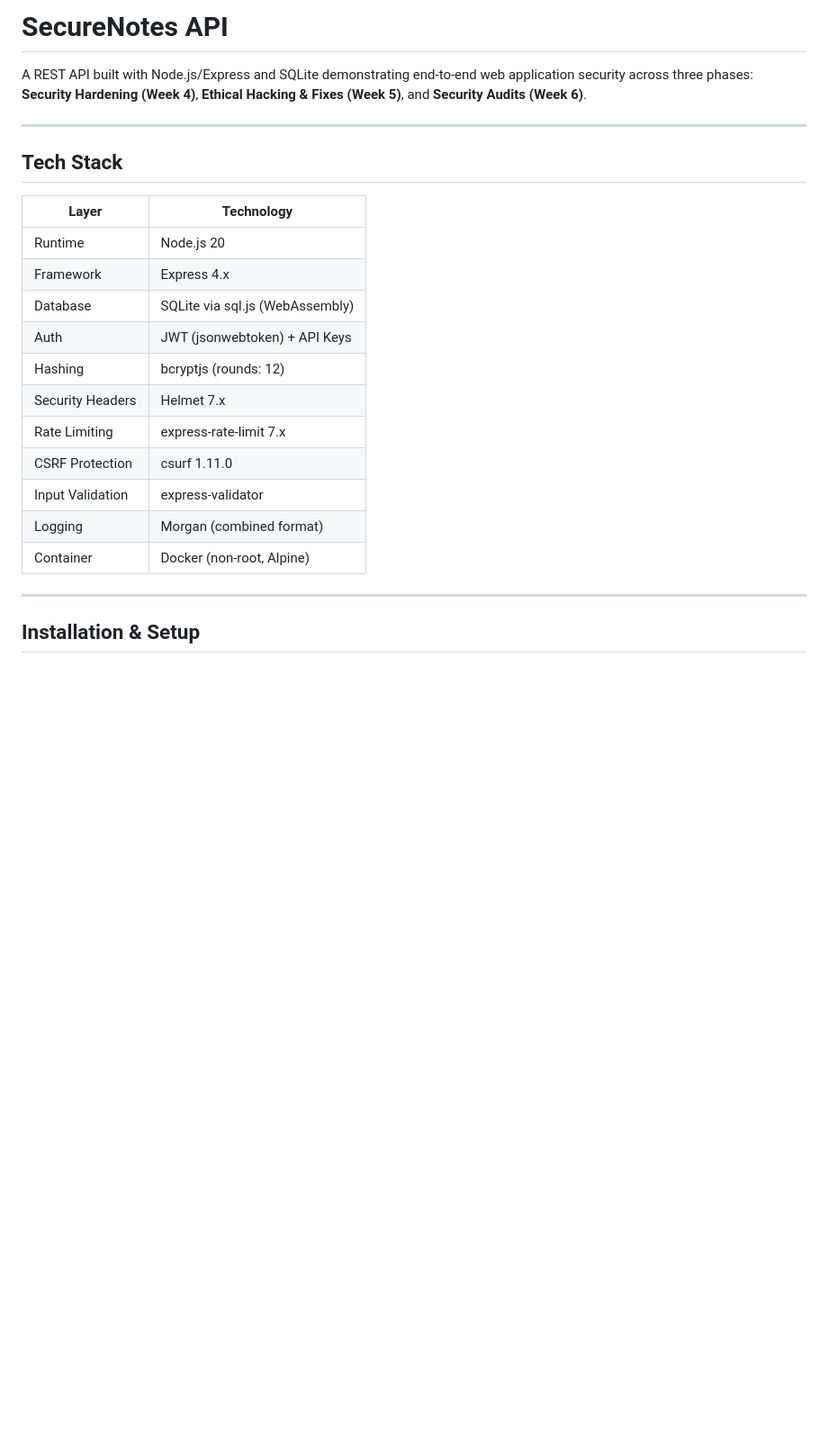
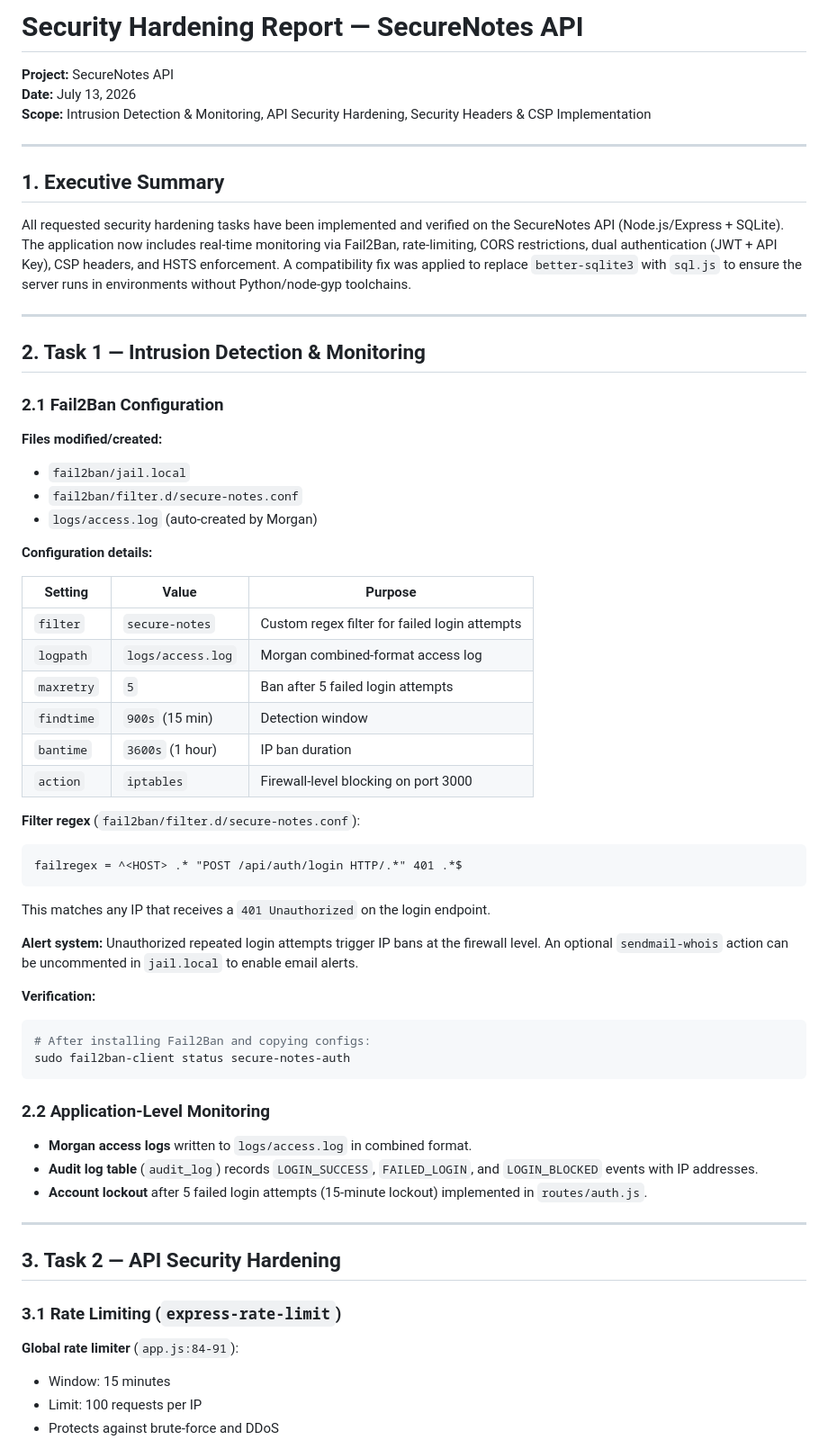
Before and after one commit to wajahat-42/Cybersecurity-Interns-Task-Phase-2, a Markdown page: README.md, the part around one of its changes. Shown at 90% size. GitHub-like rendering; blank space fills up the shorter version.

````diff
--- a/README.md
+++ b/README.md
@@ -1,25 +1,66 @@
-# SecureNotes API
+# Security Hardening Report — SecureNotes API
 
-A REST API built with Node.js/Express and SQLite demonstrating end-to-end web application security across three phases: **Security Hardening (Week 4)**, **Ethical Hacking & Fixes (Week 5)**, and **Security Audits (Week 6)**.
+**Project:** SecureNotes API
+**Date:** July 13, 2026
+**Scope:** Intrusion Detection & Monitoring, API Security Hardening, Security Headers & CSP Implementation
 
 ---
 
-## Tech Stack
+## 1. Executive Summary
 
-| Layer | Technology |
-|-------|-----------|
-| Runtime | Node.js 20 |
-| Framework | Express 4.x |
-| Database | SQLite via sql.js (WebAssembly) |
-| Auth | JWT (jsonwebtoken) + API Keys |
-| Hashing | bcryptjs (rounds: 12) |
-| Security Headers | Helmet 7.x |
-| Rate Limiting | express-rate-limit 7.x |
-| CSRF Protection | csurf 1.11.0 |
-| Input Validation | express-validator |
-| Logging | Morgan (combined format) |
-| Container | Docker (non-root, Alpine) |
+All requested security hardening tasks have been implemented and verified on the SecureNotes API (Node.js/Express + SQLite). The application now includes real-time monitoring via Fail2Ban, rate-limiting, CORS restrictions, dual authentication (JWT + API Key), CSP headers, and HSTS enforcement. A compatibility fix was applied to replace `better-sqlite3` with `sql.js` to ensure the server runs in environments without Python/node-gyp toolchains.
 
 ---
 
-## Installation & Setup
+## 2. Task 1 — Intrusion Detection & Monitoring
+
+### 2.1 Fail2Ban Configuration
+
+**Files modified/created:**
+- `fail2ban/jail.local`
+- `fail2ban/filter.d/secure-notes.conf`
+- `logs/access.log` (auto-created by Morgan)
+
+**Configuration details:**
+
+| Setting | Value | Purpose |
+|---------|-------|---------|
+| `filter` | `secure-notes` | Custom regex filter for failed login attempts |
+| `logpath` | `logs/access.log` | Morgan combined-format access log |
+| `maxretry` | `5` | Ban after 5 failed login attempts |
+| `findtime` | `900s` (15 min) | Detection window |
+| `bantime` | `3600s` (1 hour) | IP ban duration |
+| `action` | `iptables` | Firewall-level blocking on port 3000 |
+
+**Filter regex** (`fail2ban/filter.d/secure-notes.conf`):
+```
+failregex = ^<HOST> .* "POST /api/auth/login HTTP/.*" 401 .*$
+```
+
+This matches any IP that receives a `401 Unauthorized` on the login endpoint.
+
+**Alert system:** Unauthorized repeated login attempts trigger IP bans at the firewall level. An optional `sendmail-whois` action can be uncommented in `jail.local` to enable email alerts.
+
+**Verification:**
+```bash
+# After installing Fail2Ban and copying configs:
+sudo fail2ban-client status secure-notes-auth
+```
+
+### 2.2 Application-Level Monitoring
+
+- **Morgan access logs** written to `logs/access.log` in combined format.
+- **Audit log table** (`audit_log`) records `LOGIN_SUCCESS`, `FAILED_LOGIN`, and `LOGIN_BLOCKED` events with IP addresses.
+- **Account lockout** after 5 failed login attempts (15-minute lockout) implemented in `routes/auth.js`.
+
+---
+
+## 3. Task 2 — API Security Hardening
+
+### 3.1 Rate Limiting (`express-rate-limit`)
+
+**Global rate limiter** (`app.js:84-91`):
+- Window: 15 minutes
+- Limit: 100 requests per IP
+- Protects against brute-force and DDoS
+
````
Also changed, not shown: other parts of README.md (+204 -239 lines).
